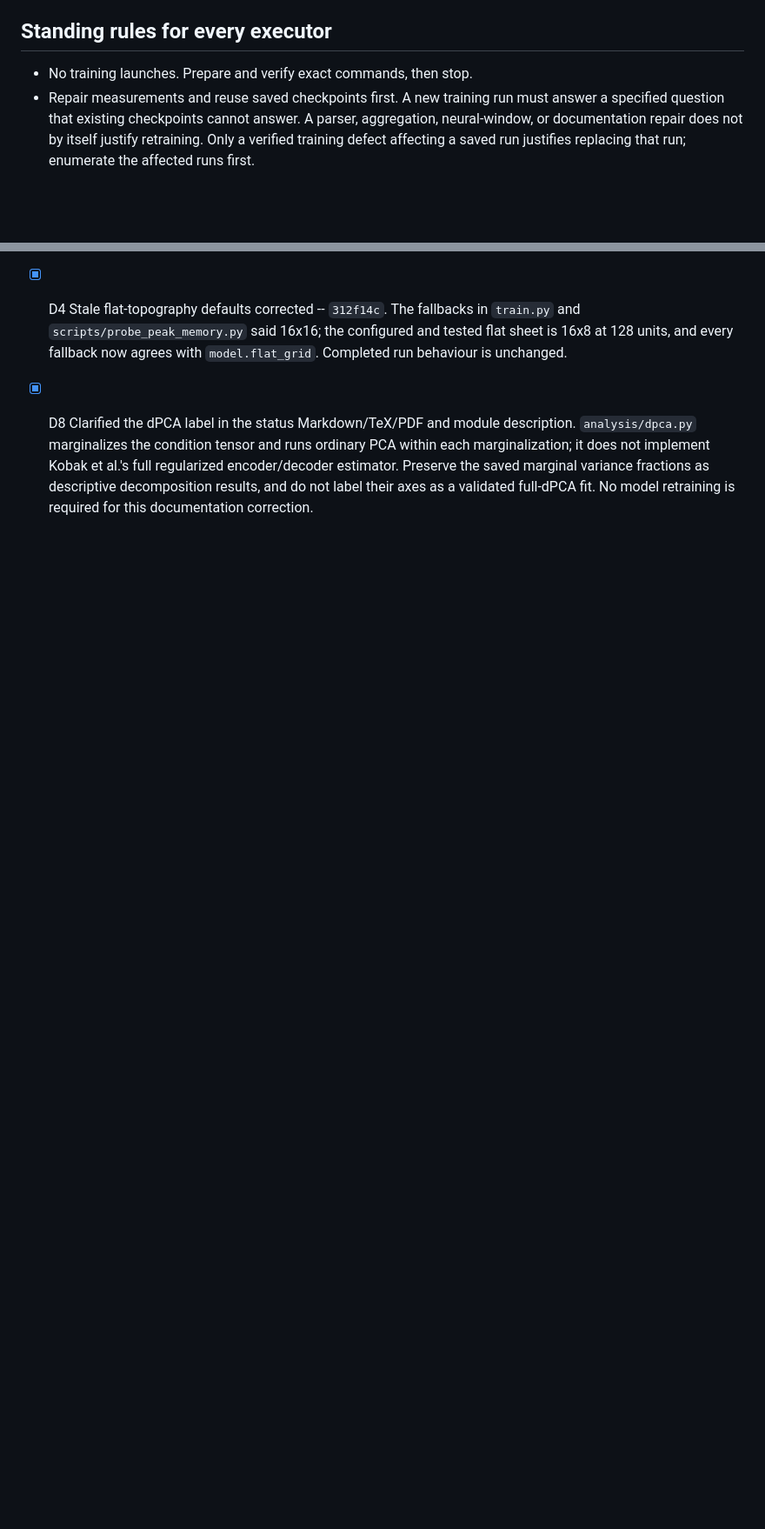
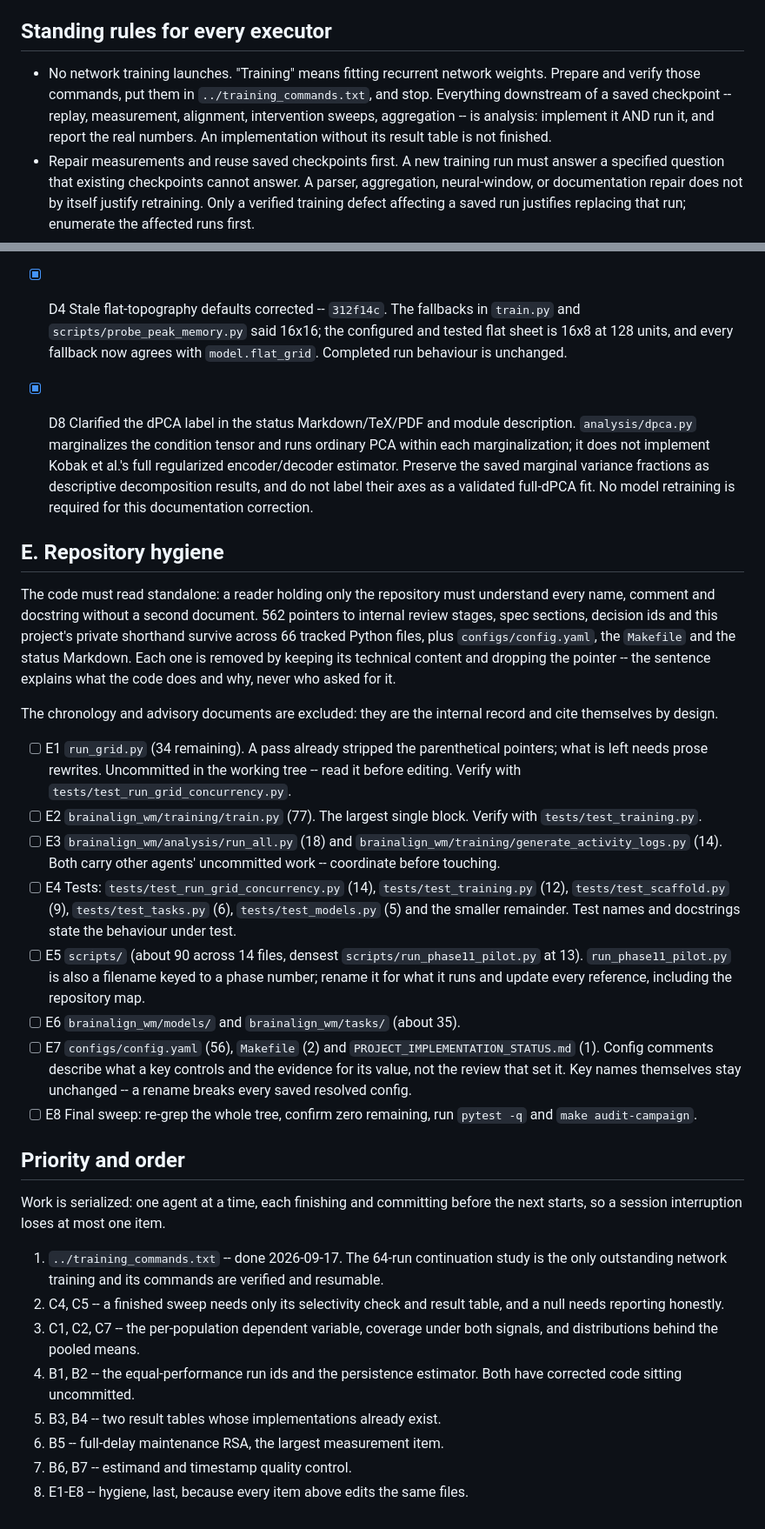
Before and after one commit to AminFathollahi/rnn_wm, a Markdown page: tasks.md, 2 parts joined by grey strips. Shown at 87% size. GitHub-like rendering; blank space fills up the shorter version.

Commit message:
Queue the hygiene sweep and set a serial order for the remaining work

```diff
--- a/tasks.md
+++ b/tasks.md
@@ -7,7 +7,12 @@ acceptance output is in `executor.md`.
 
 ## Standing rules for every executor
 
-- No training launches. Prepare and verify exact commands, then stop.
+- No network training launches. "Training" means fitting recurrent network
+  weights. Prepare and verify those commands, put them in
+  `../training_commands.txt`, and stop. Everything downstream of a saved
+  checkpoint -- replay, measurement, alignment, intervention sweeps,
+  aggregation -- is analysis: implement it AND run it, and report the real
+  numbers. An implementation without its result table is not finished.
 - Repair measurements and reuse saved checkpoints first. A new training run
   must answer a specified question that existing checkpoints cannot answer.
   A parser, aggregation, neural-window, or documentation repair does not by
@@ -462,3 +467,61 @@ every launched run uses committed code on its own path.
       saved marginal variance fractions as descriptive decomposition results,
       and do not label their axes as a validated full-dPCA fit. No model
       retraining is required for this documentation correction.
+
+## E. Repository hygiene
+
+The code must read standalone: a reader holding only the repository must
+understand every name, comment and docstring without a second document. 562
+pointers to internal review stages, spec sections, decision ids and this
+project's private shorthand survive across 66 tracked Python files, plus
+`configs/config.yaml`, the `Makefile` and the status Markdown. Each one is
+removed by keeping its technical content and dropping the pointer -- the
+sentence explains what the code does and why, never who asked for it.
+
+The chronology and advisory documents are excluded: they are the internal
+record and cite themselves by design.
+
+- [ ] E1 `run_grid.py` (34 remaining). A pass already stripped the
+      parenthetical pointers; what is left needs prose rewrites. Uncommitted
+      in the working tree -- read it before editing. Verify with
+      `tests/test_run_grid_concurrency.py`.
+- [ ] E2 `brainalign_wm/training/train.py` (77). The largest single block.
+      Verify with `tests/test_training.py`.
+- [ ] E3 `brainalign_wm/analysis/run_all.py` (18) and
+      `brainalign_wm/training/generate_activity_logs.py` (14). Both carry
+      other agents' uncommitted work -- coordinate before touching.
+- [ ] E4 Tests: `tests/test_run_grid_concurrency.py` (14),
+      `tests/test_training.py` (12), `tests/test_scaffold.py` (9),
+      `tests/test_tasks.py` (6), `tests/test_models.py` (5) and the smaller
+      remainder. Test names and docstrings state the behaviour under test.
+- [ ] E5 `scripts/` (about 90 across 14 files, densest
+      `scripts/run_phase11_pilot.py` at 13). `run_phase11_pilot.py` is also a
+      filename keyed to a phase number; rename it for what it runs and update
+      every reference, including the repository map.
+- [ ] E6 `brainalign_wm/models/` and `brainalign_wm/tasks/` (about 35).
+- [ ] E7 `configs/config.yaml` (56), `Makefile` (2) and
+      `PROJECT_IMPLEMENTATION_STATUS.md` (1). Config comments describe what a
+      key controls and the evidence for its value, not the review that set it.
+      Key names themselves stay unchanged -- a rename breaks every saved
+      resolved config.
+- [ ] E8 Final sweep: re-grep the whole tree, confirm zero remaining, run
+      `pytest -q` and `make audit-campaign`.
+
+## Priority and order
+
+Work is serialized: one agent at a time, each finishing and committing before
+the next starts, so a session interruption loses at most one item.
+
+1. `../training_commands.txt` -- done 2026-09-17. The 64-run continuation
+   study is the only outstanding network training and its commands are
+   verified and resumable.
+2. C4, C5 -- a finished sweep needs only its selectivity check and result
+   table, and a null needs reporting honestly.
+3. C1, C2, C7 -- the per-population dependent variable, coverage under both
+   signals, and distributions behind the pooled means.
+4. B1, B2 -- the equal-performance run ids and the persistence estimator.
+   Both have corrected code sitting uncommitted.
+5. B3, B4 -- two result tables whose implementations already exist.
+6. B5 -- full-delay maintenance RSA, the largest measurement item.
+7. B6, B7 -- estimand and timestamp quality control.
+8. E1-E8 -- hygiene, last, because every item above edits the same files.
```
